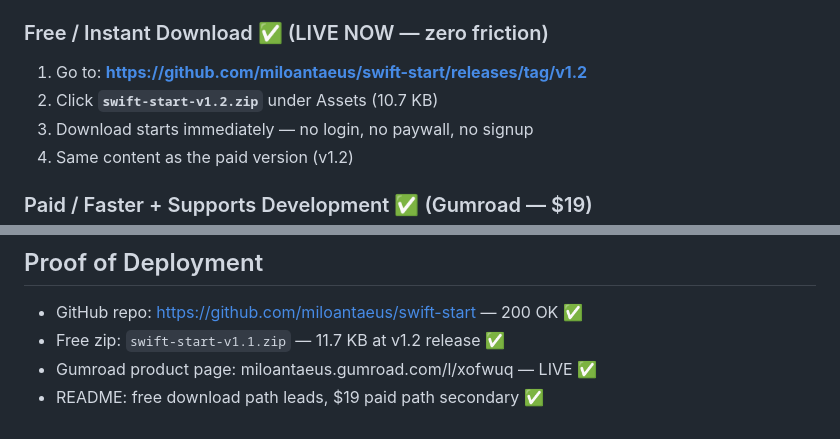
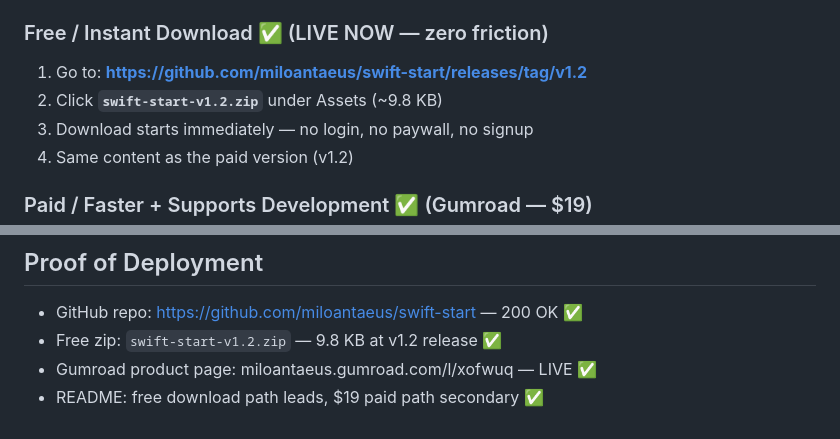
Before and after one commit to miloantaeus/swift-start, a Markdown page: LAUNCH.md, 2 parts joined by grey strips. Drawn GitHub-style.

Commit message:
Fix stale zip filename: v1.1→v1.2 in LAUNCH.md proof of deployment

```diff
--- a/LAUNCH.md
+++ b/LAUNCH.md
@@ -12,7 +12,7 @@
 
 ### Free / Instant Download ✅ (LIVE NOW — zero friction)
 1. Go to: **https://github.com/miloantaeus/swift-start/releases/tag/v1.2**
-2. Click **`swift-start-v1.2.zip`** under Assets (10.7 KB)
+2. Click **`swift-start-v1.2.zip`** under Assets (~9.8 KB)
 3. Download starts immediately — no login, no paywall, no signup
 4. Same content as the paid version (v1.2)
 
@@ -82,6 +82,6 @@
 
 ## Proof of Deployment
 - GitHub repo: https://github.com/miloantaeus/swift-start — 200 OK ✅
-- Free zip: `swift-start-v1.1.zip` — 11.7 KB at v1.2 release ✅
+- Free zip: `swift-start-v1.2.zip` — 9.8 KB at v1.2 release ✅
 - Gumroad product page: miloantaeus.gumroad.com/l/xofwuq — LIVE ✅
 - README: free download path leads, $19 paid path secondary ✅
```
